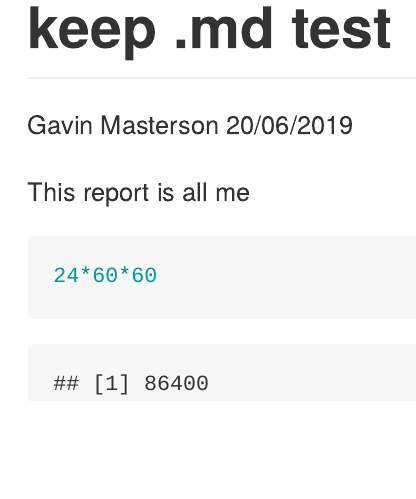
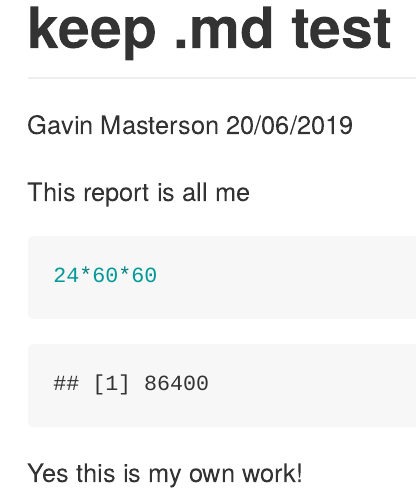
Before and after one commit to GavinMasterson/test, an R Markdown document (keepMDtest.Rmd): the page in a window 1100 px wide, from its top. Rendered offline with R 4.5, knitr and Pandoc, with nearby package versions.

Commit message:
Stmaping the doc

````diff
--- a/keepMDtest.Rmd
+++ b/keepMDtest.Rmd
@@ -10,3 +10,5 @@ This report is all me
 ```{r}
 24*60*60
 ```
+
+Yes this is my own work!
````
Also changed, not shown: keepMDtest.md.
